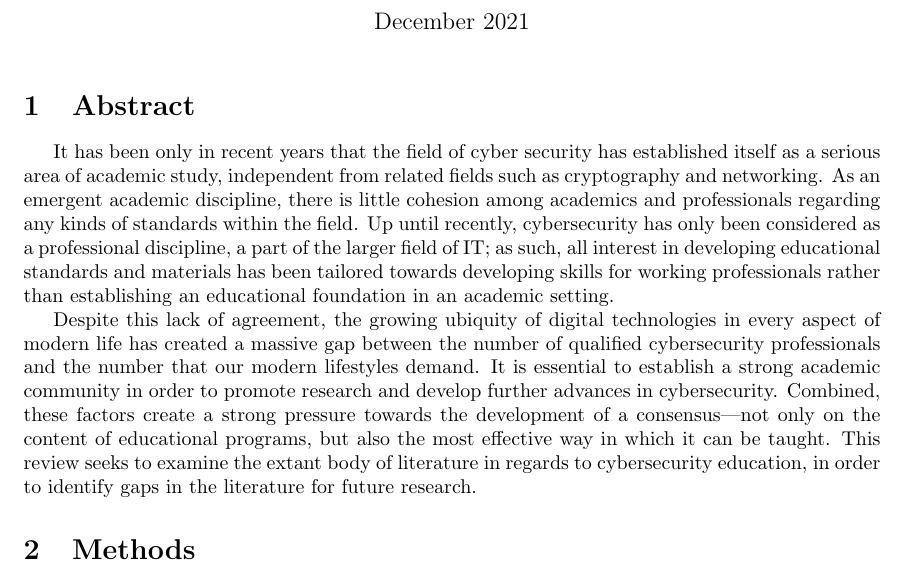
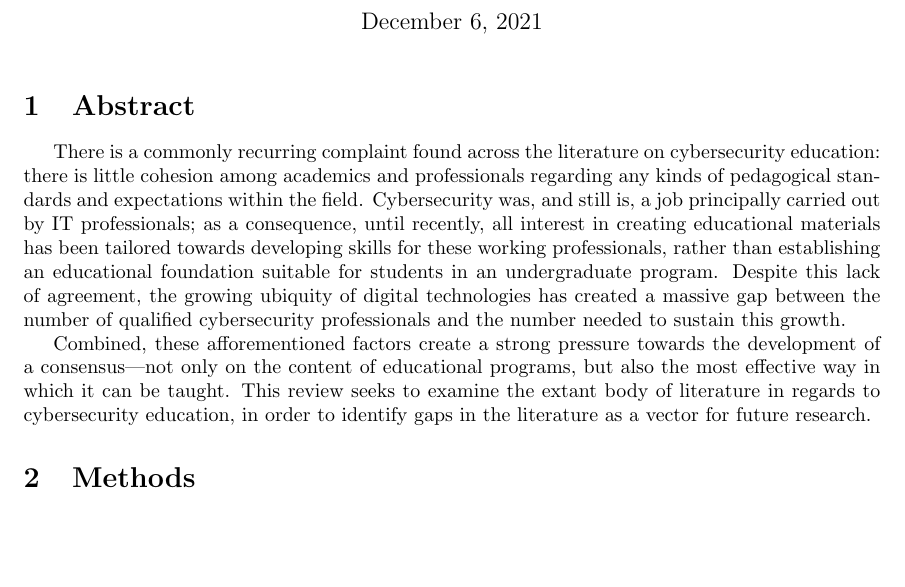
Before and after one commit to brendonky18/Honors-Thesis.Data, a LaTeX document (Literature-Review/Literature-Review.tex): part of page 1 of 6 before the commit and part of page 1 of 5 after it, cut so that both start at the same text, the shorter picture padded with empty space. Compiled offline with pdfLaTeX.

Commit message:
Levine's Revisions

```diff
--- a/Literature-Review/Literature-Review.tex
+++ b/Literature-Review/Literature-Review.tex
@@ -23,7 +23,7 @@
     \large Exploring Alternative Modes of Education in Cybersecurity
 }
 \author{Brendon Ky}
-\date{December 2021}
+\date{\today}
 
 \begin{document}
 
@@ -31,14 +31,14 @@
 
 \section{Abstract}
 
-    It has been only in recent years that the field of cyber security has established itself as a serious area of academic study, independent from related fields such as cryptography and networking.
-    As an emergent academic discipline, there is little cohesion among academics and professionals regarding any kinds of standards within the field.
-    Up until recently, cybersecurity has only been considered as a professional discipline, a part of the larger field of IT;
-    as such, all interest in developing educational standards and materials has been tailored towards developing skills for working professionals rather than establishing an educational foundation in an academic setting.
+    There is a commonly recurring complaint found across the literature on cybersecurity education:
+    there is little cohesion among academics and professionals regarding any kinds of pedagogical standards and expectations within the field.
+    Cybersecurity was, and still is, a job principally carried out by IT professionals;
+    as a consequence, until recently, all interest in creating educational  materials has been tailored towards developing skills for these working professionals, rather than establishing an educational foundation suitable for students in an undergraduate program.
+    Despite this lack of agreement, the growing ubiquity of digital technologies has created a massive gap between the number of qualified cybersecurity professionals and the number needed to sustain this growth.
 
-    Despite this lack of agreement, the growing ubiquity of digital technologies in every aspect of modern life has created a massive gap between the number of qualified cybersecurity professionals and the number that our modern lifestyles demand. It is essential to establish a strong academic community in order to promote research and develop further advances in cybersecurity.
-    Combined, these factors create a strong pressure towards the development of a consensus---not only on the content of educational programs, but also the most effective way in which it can be taught.
-    This review seeks to examine the extant body of literature in regards to cybersecurity education, in order to identify gaps in the literature for future research.
+    Combined, these afforementioned factors create a strong pressure towards the development of a consensus---not only on the content of educational programs, but also the most effective way in which it can be taught.
+    This review seeks to examine the extant body of literature in regards to cybersecurity education, in order to identify gaps in the literature as a vector for future research.
 
 \section{Methods}
 
```
Also changed, not shown: Literature-Review/Literature-Review.pdf.
